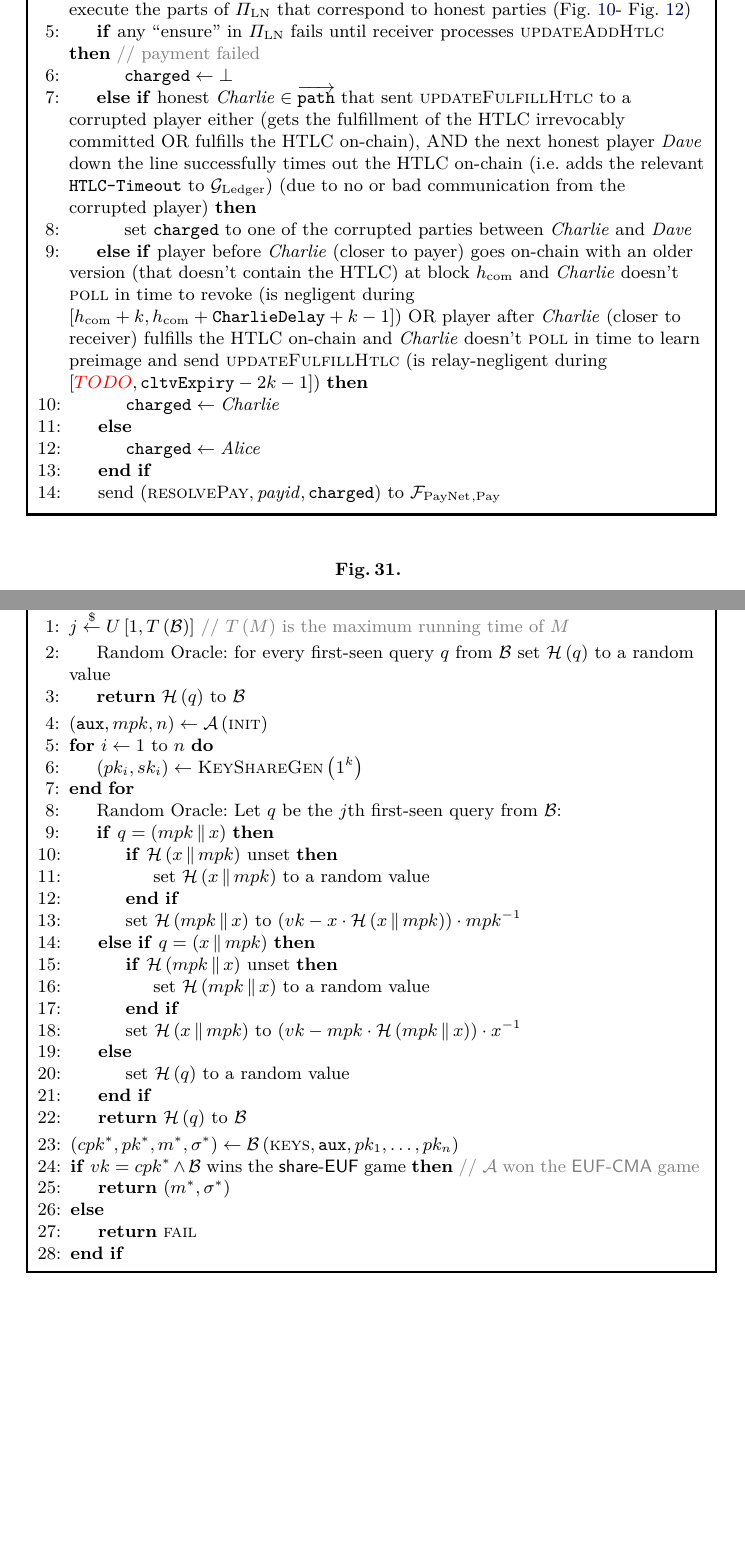
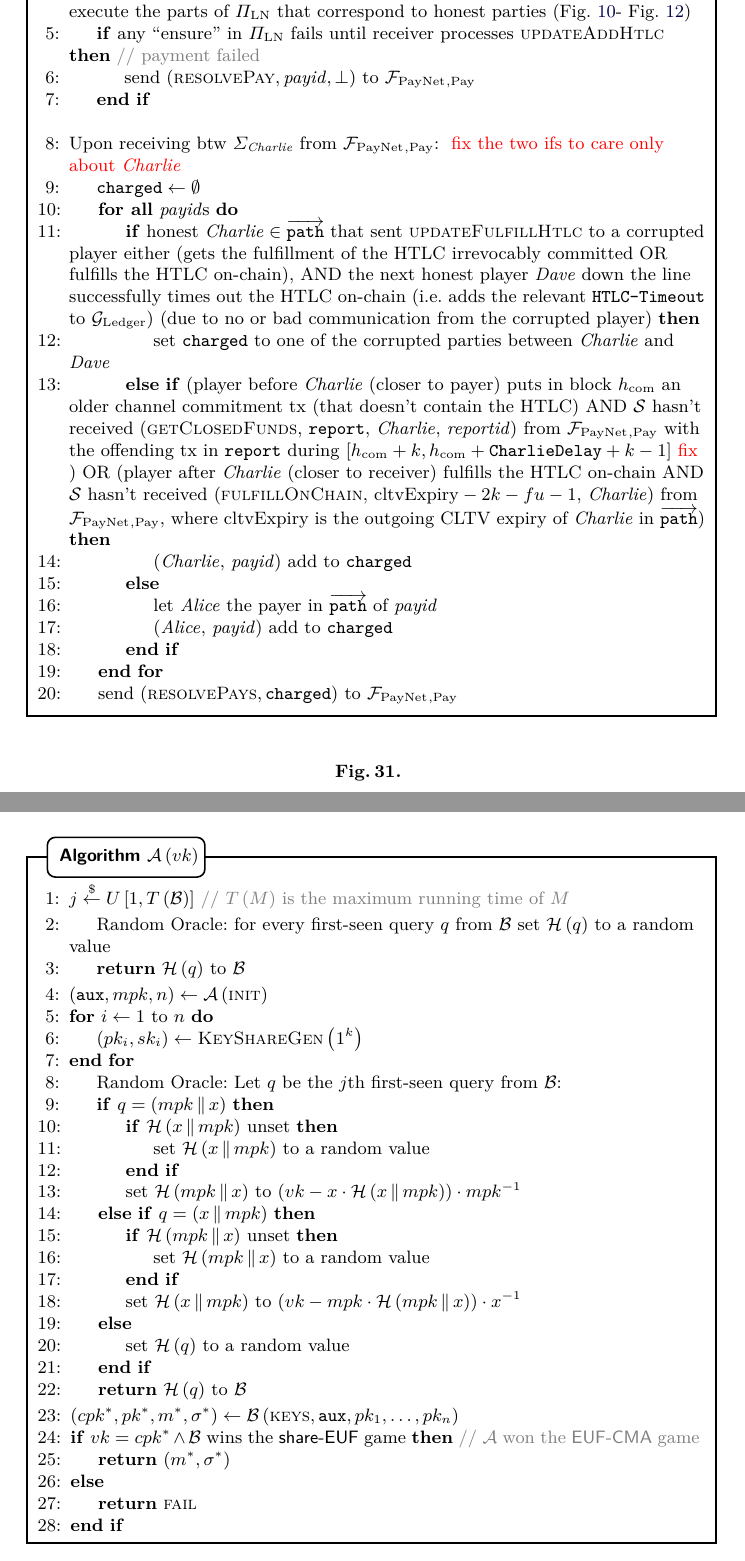
Before and after one commit to OrfeasLitos/PaymentChannels, a LaTeX paper (src/paymentChannels.tex, which reads src/payproof.tex): two parts of pages 32 and 36 of 40, joined at a grey line, cut so that both start at the same text, the shorter picture padded with empty space. Compiled offline with pdfLaTeX.

Commit message:
Start making S checks of payer asynchronous

```diff
--- a/src/payproof.tex
+++ b/src/payproof.tex
@@ -51,31 +51,47 @@
         Fig.~\ref{alg:protocol:pay:updateFulfillHtlc})
         \If{any ``ensure'' in $\Pi_{\mathrm{LN}}$ fails until receiver processes
         \textsc{updateAddHtlc}} \Comment{payment failed}
-          \State $\mathtt{charged} \gets \bot$
-        \ElsIf{honest $\charlie{} \in \overrightarrow{\mathtt{path}}$ that sent
+          \State send $\left(\textsc{resolvePay}, \mathit{payid}, \bot\right)$
+          to $\fpaynet{}_{\mathrm{, Pay}}$
+        \EndIf
+      \EndIndent
+      \Statex
+
+      \State Upon receiving btw $\Sigma_{\charlie}$ from $\fpaynet{}_{\mathrm{,
+      Pay}}$: \TODO{fix the two ifs to care only about \charlie}
+        \Indent
+        \State $\mathtt{charged} \gets \emptyset$
+        \ForAll{\textit{payid}s}
+          \If{honest $\charlie{} \in \overrightarrow{\mathtt{path}}$ that sent
           \textsc{updateFulfillHtlc} to a corrupted player either (gets the
           fulfillment of the HTLC irrevocably committed OR fulfills the HTLC
-        on-chain), AND the next honest player \dave{} down the line successfully
-        times out the HTLC on-chain (i.e. adds the relevant
+          on-chain), AND the next honest player \dave{} down the line
+          successfully times out the HTLC on-chain (i.e. adds the relevant
           \texttt{HTLC-Timeout} to \ledger) (due to no or bad communication from
           the corrupted player)}
             \State set \texttt{charged} to one of the corrupted parties between
             \charlie{} and \dave{}
-        \ElsIf{player before \charlie{} (closer to payer) goes on-chain with an
-        older version (that doesn't contain the HTLC) at block
-        $h_{\mathrm{com}}$ and \charlie{} doesn't \textsc{poll} in time to
-        revoke (is negligent during $\left[h_{\mathrm{com}} + k,
-        h_{\mathrm{com}} + \mathtt{CharlieDelay} + k - 1\right]$) OR player
-        after \charlie{} (closer to receiver) fulfills the HTLC on-chain and
-        \charlie{} doesn't \textsc{poll} in time to learn preimage and send
-        \textsc{updateFulfillHtlc} (is relay-negligent during
-        $\left[\TODO{TODO}, \mathtt{cltvExpiry} - 2k - 1\right]$)}
-          \State $\mathtt{charged} \gets \charlie$
+          \ElsIf{(player before \charlie{} (closer to payer) puts in block
+          $h_{\mathrm{com}}$ an older channel commitment tx (that doesn't
+          contain the HTLC) AND \simulator{} hasn't received
+          (\textsc{getClosedFunds}, \texttt{report}, \charlie,
+          \textit{reportid}) from $\fpaynet{}_{\mathrm{, Pay}}$ with the
+          offending tx in \texttt{report} during $\left[h_{\mathrm{com}} + k,
+          h_{\mathrm{com}} + \mathtt{CharlieDelay} + k - 1\right]$\TODO{fix}) OR
+          (player after \charlie{} (closer to receiver) fulfills the HTLC
+          on-chain AND \simulator{} hasn't received (\textsc{fulfillOnChain},
+          $\mathrm{cltvExpiry} - 2k - \tochain - 1$, \charlie) from
+          $\fpaynet{}_{\mathrm{, Pay}}$, where cltvExpiry is the outgoing CLTV
+          expiry of \charlie{} in $\overrightarrow{\mathtt{path}}$)}
+            \State (\charlie, \textit{payid}) add to \texttt{charged}
           \Else
-          \State $\mathtt{charged} \gets \alice$
+            \State let \alice{} the payer in $\overrightarrow{\mathtt{path}}$ of
+            \textit{payid}
+            \State (\alice, \textit{payid}) add to \texttt{charged}
           \EndIf
-        \State send $\left(\textsc{resolvePay}, \mathit{payid},
-        \mathtt{charged}\right)$ to $\fpaynet{}_{\mathrm{, Pay}}$
+        \EndFor
+        \State send $\left(\textsc{resolvePays}, \mathtt{charged}\right)$ to
+        $\fpaynet{}_{\mathrm{, Pay}}$
       \EndIndent
     \end{algorithmic}
   \end{simulatorbox}
```
Lines whose indentation alone changed are shown as unchanged.
